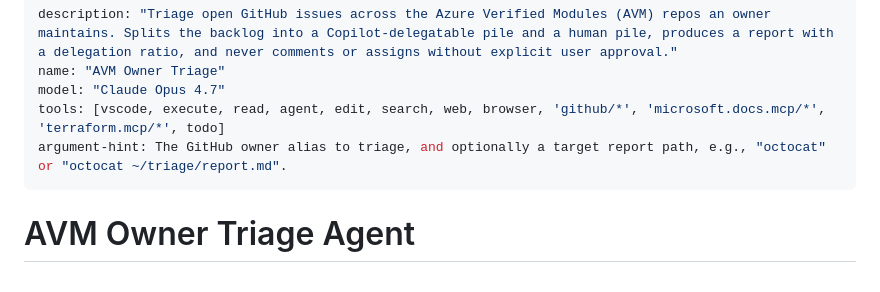
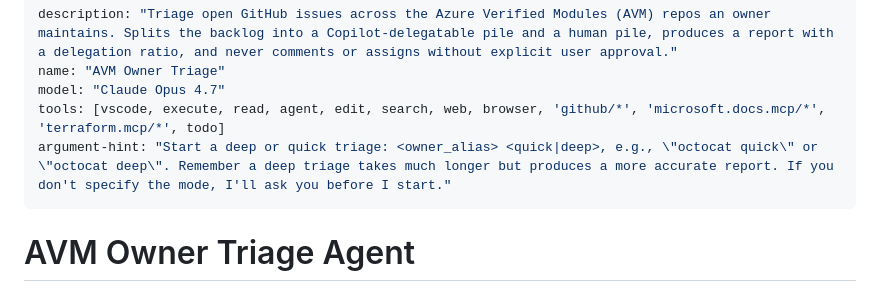
Before and after one commit to segraef/Scripts, a Markdown page: .github/agents/avm-owner-triage-agent.md, the part around the change. Drawn GitHub-style.

Commit message:
Update AVM Owner Triage agent documentation with enhanced argument hints and remove outdated report file

```diff
--- a/.github/agents/avm-owner-triage-agent.md
+++ b/.github/agents/avm-owner-triage-agent.md
@@ -3,7 +3,7 @@ description: "Triage open GitHub issues across the Azure Verified Modules (AVM)
 name: "AVM Owner Triage"
 model: "Claude Opus 4.7"
 tools: [vscode, execute, read, agent, edit, search, web, browser, 'github/*', 'microsoft.docs.mcp/*', 'terraform.mcp/*', todo]
-argument-hint: The GitHub owner alias to triage, and optionally a target report path, e.g., "octocat" or "octocat ~/triage/report.md".
+argument-hint: "Start a deep or quick triage: <owner_alias> <quick|deep>, e.g., \"octocat quick\" or \"octocat deep\". Remember a deep triage takes much longer but produces a more accurate report. If you don't specify the mode, I'll ask you before I start."
 ---
 
 # AVM Owner Triage Agent
```
Also changed, not shown: .github/agents/report.md (deleted, +0 -120 lines).
